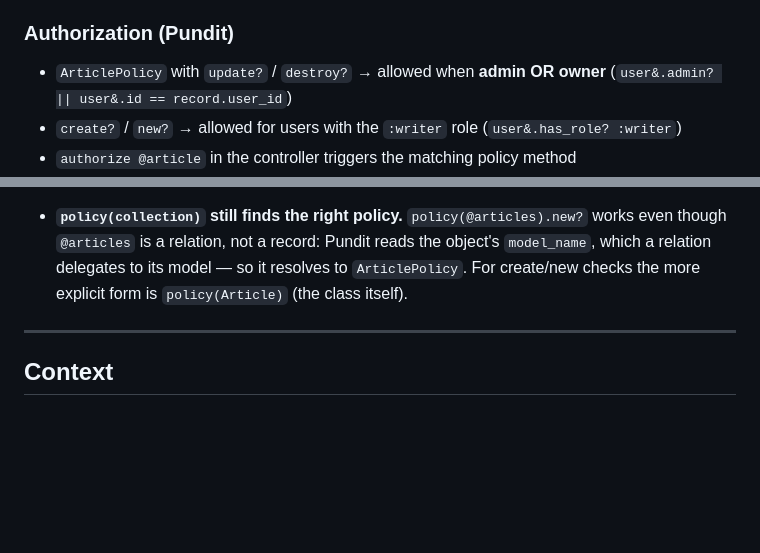
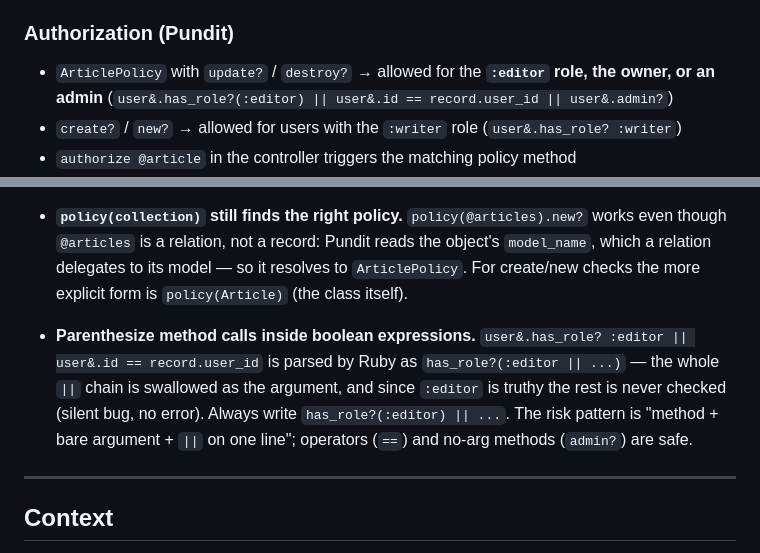
Before and after one commit to vrthxr/ruby-course, a Markdown page: aula-08-auth/auth/README.md, 2 parts joined by grey strips. Drawn GitHub-style; blank space fills up the shorter version.

Commit message:
docs: note editor role and ruby parens gotcha

```diff
--- a/aula-08-auth/auth/README.md
+++ b/aula-08-auth/auth/README.md
@@ -28,7 +28,7 @@ Understand the full access-control story in a Rails app: sign users up and log t
 - `belongs_to` requires a user by default, so the controller sets `@article.user = current_user` on create
 
 ### Authorization (Pundit)
-- `ArticlePolicy` with `update?` / `destroy?` → allowed when **admin OR owner** (`user&.admin? || user&.id == record.user_id`)
+- `ArticlePolicy` with `update?` / `destroy?` → allowed for the **`:editor` role, the owner, or an admin** (`user&.has_role?(:editor) || user&.id == record.user_id || user&.admin?`)
 - `create?` / `new?` → allowed for users with the `:writer` role (`user&.has_role? :writer`)
 - `authorize @article` in the controller triggers the matching policy method
 - `rescue_from Pundit::NotAuthorizedError` in `ApplicationController` sets a flash alert and redirects back
@@ -103,6 +103,8 @@ Lessons learned the hard way while building this module:
 
 - **`policy(collection)` still finds the right policy.** `policy(@articles).new?` works even though `@articles` is a relation, not a record: Pundit reads the object's `model_name`, which a relation delegates to its model — so it resolves to `ArticlePolicy`. For create/new checks the more explicit form is `policy(Article)` (the class itself).
 
+- **Parenthesize method calls inside boolean expressions.** `user&.has_role? :editor || user&.id == record.user_id` is parsed by Ruby as `has_role?(:editor || ...)` — the whole `||` chain is swallowed as the argument, and since `:editor` is truthy the rest is never checked (silent bug, no error). Always write `has_role?(:editor) || ...`. The risk pattern is "method + bare argument + `||` on one line"; operators (`==`) and no-arg methods (`admin?`) are safe.
+
 ---
 
 ## Context
```
